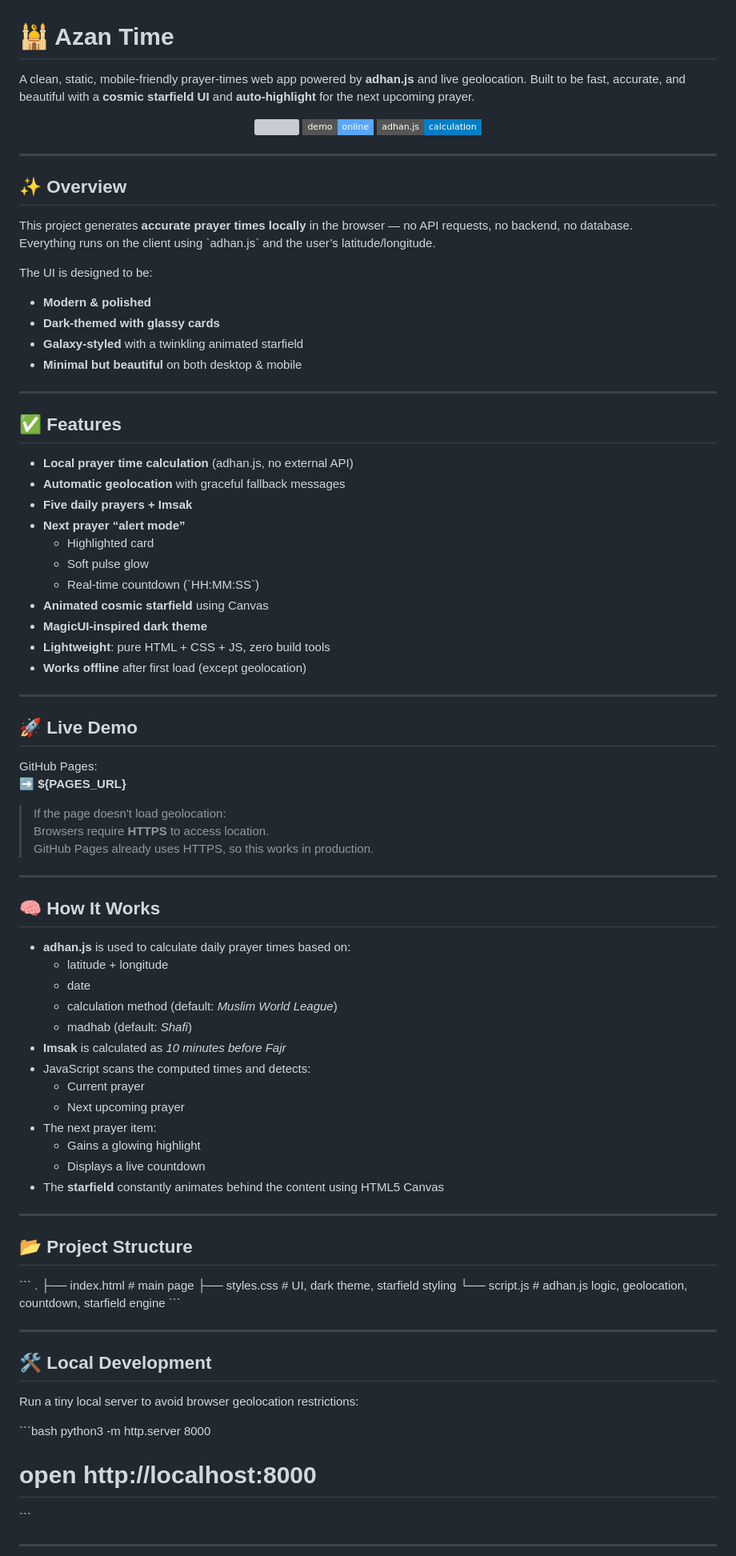
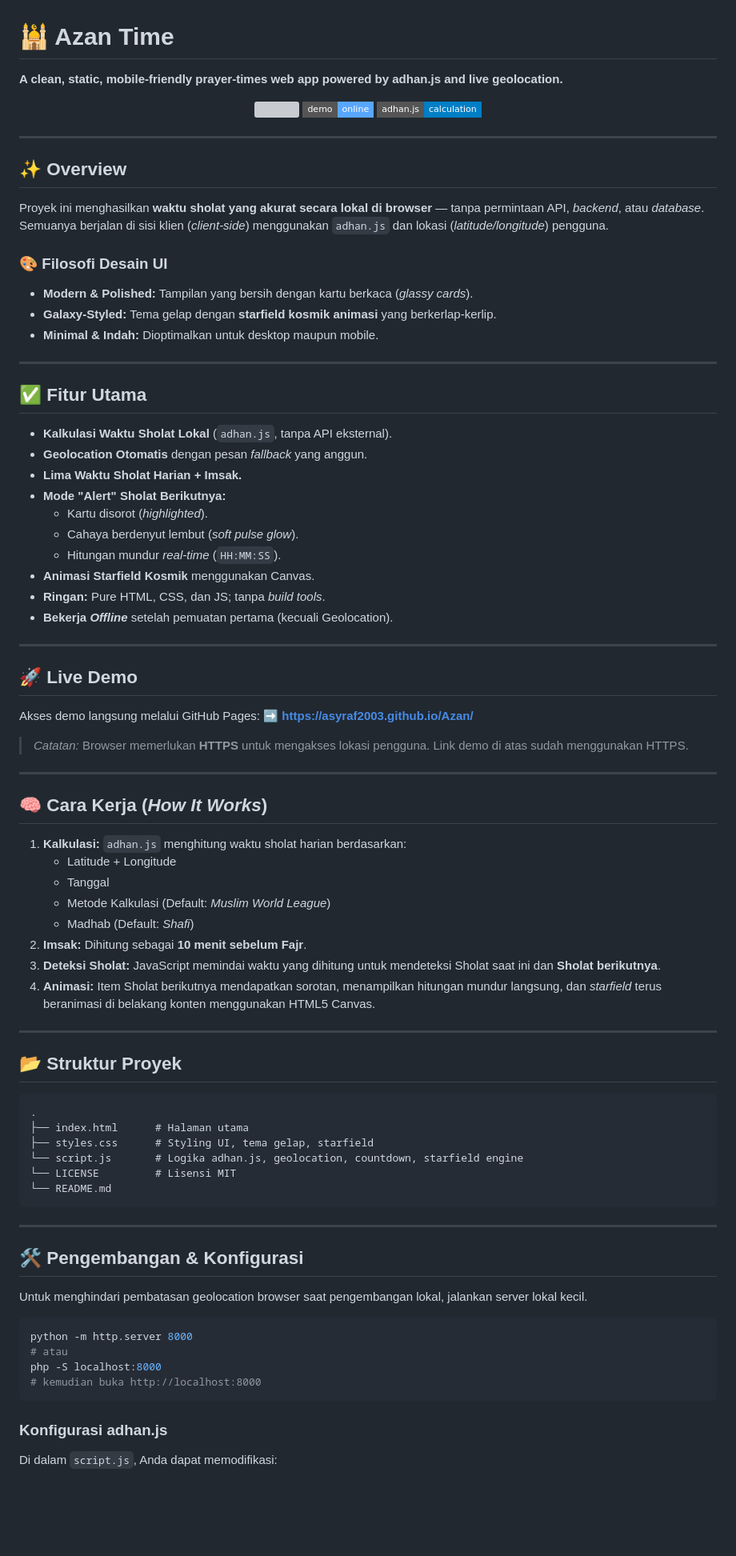
Before and after one commit to Asyraf2003/Azan, a Markdown page: README.md, the part around the change printed below. Shown: that part at 80% size. Drawn GitHub-style; badges without logos; blank space fills up the shorter version; grey boxes are pictures that could not be loaded.

Commit message:
docs: Update README with improved structure and formatting

````diff
--- a/README.md
+++ b/README.md
@@ -1,4 +1,4 @@
 # 🕌 Azan Time
-A clean, static, mobile-friendly prayer-times web app powered by **adhan.js** and live geolocation. Built to be fast, accurate, and beautiful with a **cosmic starfield UI** and **auto-highlight** for the next upcoming prayer.
+**A clean, static, mobile-friendly prayer-times web app powered by adhan.js and live geolocation.**
 
 <p align="center">
@@ -10,76 +10,71 @@ A clean, static, mobile-friendly prayer-times web app powered by **adhan.js** an
 ---
 
 ## ✨ Overview
-This project generates **accurate prayer times locally** in the browser — no API requests, no backend, no database.
-Everything runs on the client using \`adhan.js\` and the user’s latitude/longitude.
+Proyek ini menghasilkan **waktu sholat yang akurat secara lokal di browser** — tanpa permintaan API, *backend*, atau *database*. Semuanya berjalan di sisi klien (*client-side*) menggunakan `adhan.js` dan lokasi (*latitude/longitude*) pengguna.
 
-The UI is designed to be:
-- **Modern & polished**
-- **Dark-themed with glassy cards**
-- **Galaxy-styled** with a twinkling animated starfield
-- **Minimal but beautiful** on both desktop & mobile
+### 🎨 Filosofi Desain UI
+* **Modern & Polished:** Tampilan yang bersih dengan kartu berkaca (*glassy cards*).
+* **Galaxy-Styled:** Tema gelap dengan **starfield kosmik animasi** yang berkerlap-kerlip.
+* **Minimal & Indah:** Dioptimalkan untuk desktop maupun mobile.
 
 ---
 
-## ✅ Features
-- **Local prayer time calculation** (adhan.js, no external API)
-- **Automatic geolocation** with graceful fallback messages
-- **Five daily prayers + Imsak**
-- **Next prayer “alert mode”**
-  - Highlighted card
-  - Soft pulse glow
-  - Real-time countdown (\`HH:MM:SS\`)
-- **Animated cosmic starfield** using Canvas
-- **MagicUI-inspired dark theme**
-- **Lightweight**: pure HTML + CSS + JS, zero build tools
-- **Works offline** after first load (except geolocation)
+## ✅ Fitur Utama
+* **Kalkulasi Waktu Sholat Lokal** (`adhan.js`, tanpa API eksternal).
+* **Geolocation Otomatis** dengan pesan *fallback* yang anggun.
+* **Lima Waktu Sholat Harian + Imsak.**
+* **Mode "Alert" Sholat Berikutnya:**
+    * Kartu disorot (*highlighted*).
+    * Cahaya berdenyut lembut (*soft pulse glow*).
+    * Hitungan mundur *real-time* (`HH:MM:SS`).
+* **Animasi Starfield Kosmik** menggunakan Canvas.
+* **Ringan:** Pure HTML, CSS, dan JS; tanpa *build tools*.
+* **Bekerja *Offline*** setelah pemuatan pertama (kecuali Geolocation).
 
 ---
 
 ## 🚀 Live Demo
-GitHub Pages:
-➡️ **${PAGES_URL}**
+Akses demo langsung melalui GitHub Pages:
+➡️ **https://asyraf2003.github.io/Azan/**
 
-> If the page doesn't load geolocation:
-> Browsers require **HTTPS** to access location.
-> GitHub Pages already uses HTTPS, so this works in production.
+> *Catatan:* Browser memerlukan **HTTPS** untuk mengakses lokasi pengguna. Link demo di atas sudah menggunakan HTTPS.
 
 ---
 
-## 🧠 How It Works
-- **adhan.js** is used to calculate daily prayer times based on:
-  - latitude + longitude
-  - date
-  - calculation method (default: *Muslim World League*)
-  - madhab (default: *Shafi*)
-- **Imsak** is calculated as *10 minutes before Fajr*
-- JavaScript scans the computed times and detects:
-  - Current prayer
-  - Next upcoming prayer
-- The next prayer item:
-  - Gains a glowing highlight
-  - Displays a live countdown
-- The **starfield** constantly animates behind the content using HTML5 Canvas
+## 🧠 Cara Kerja (*How It Works*)
+1.  **Kalkulasi:** `adhan.js` menghitung waktu sholat harian berdasarkan:
+    * Latitude + Longitude
+    * Tanggal
+    * Metode Kalkulasi (Default: *Muslim World League*)
+    * Madhab (Default: *Shafi*)
+2.  **Imsak:** Dihitung sebagai **10 menit sebelum Fajr**.
+3.  **Deteksi Sholat:** JavaScript memindai waktu yang dihitung untuk mendeteksi Sholat saat ini dan **Sholat berikutnya**.
+4.  **Animasi:** Item Sholat berikutnya mendapatkan sorotan, menampilkan hitungan mundur langsung, dan *starfield* terus beranimasi di belakang konten menggunakan HTML5 Canvas.
 
 ---
 
-## 📂 Project Structure
-\`\`\`
+## 📂 Struktur Proyek
+```
 .
-├── index.html     # main page
-├── styles.css     # UI, dark theme, starfield styling
-└── script.js      # adhan.js logic, geolocation, countdown, starfield engine
-\`\`\`
+├── index.html      # Halaman utama
+├── styles.css      # Styling UI, tema gelap, starfield
+└── script.js       # Logika adhan.js, geolocation, countdown, starfield engine
+└── LICENSE         # Lisensi MIT
+└── README.md
+```
 
 ---
 
-## 🛠 Local Development
-Run a tiny local server to avoid browser geolocation restrictions:
+## 🛠 Pengembangan & Konfigurasi
+Untuk menghindari pembatasan geolocation browser saat pengembangan lokal, jalankan server lokal kecil.
 
-\`\`\`bash
-python3 -m http.server 8000
-# open http://localhost:8000
-\`\`\`
+```bash
+python -m http.server 8000
+# atau
+php -S localhost:8000
+# kemudian buka http://localhost:8000
+```
 
----
+### Konfigurasi adhan.js
+Di dalam `script.js`, Anda dapat memodifikasi:
 
````
Also changed, not shown: other parts of README.md (+6 -31 lines).
